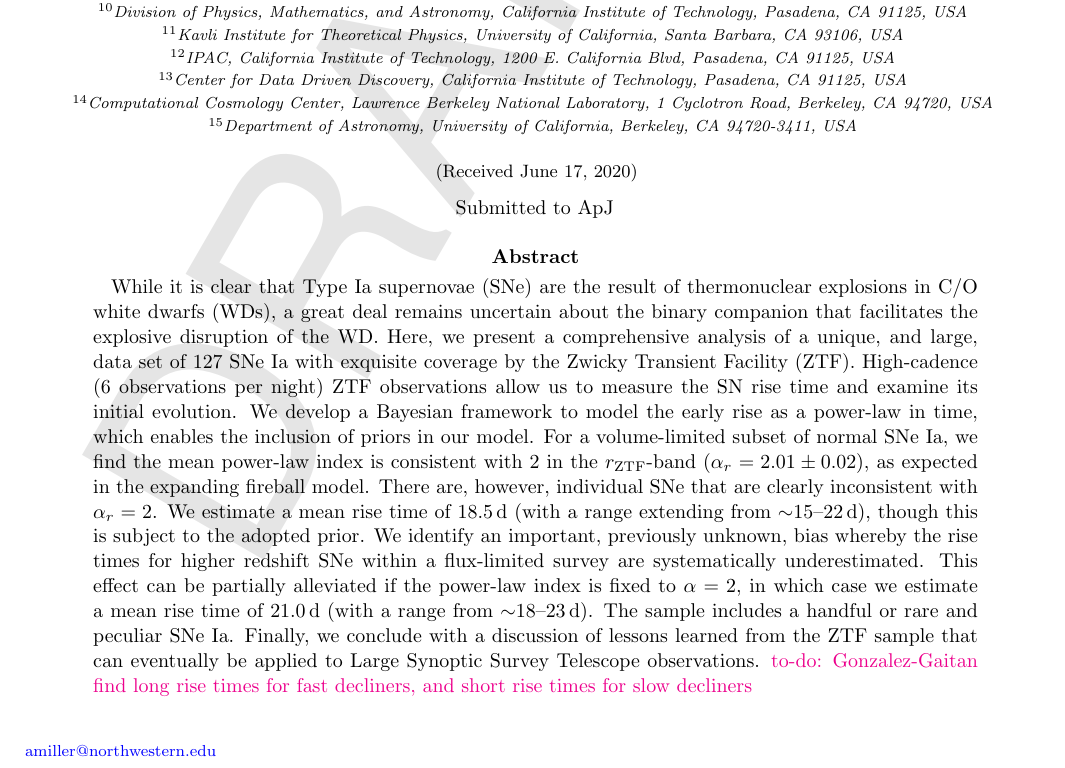
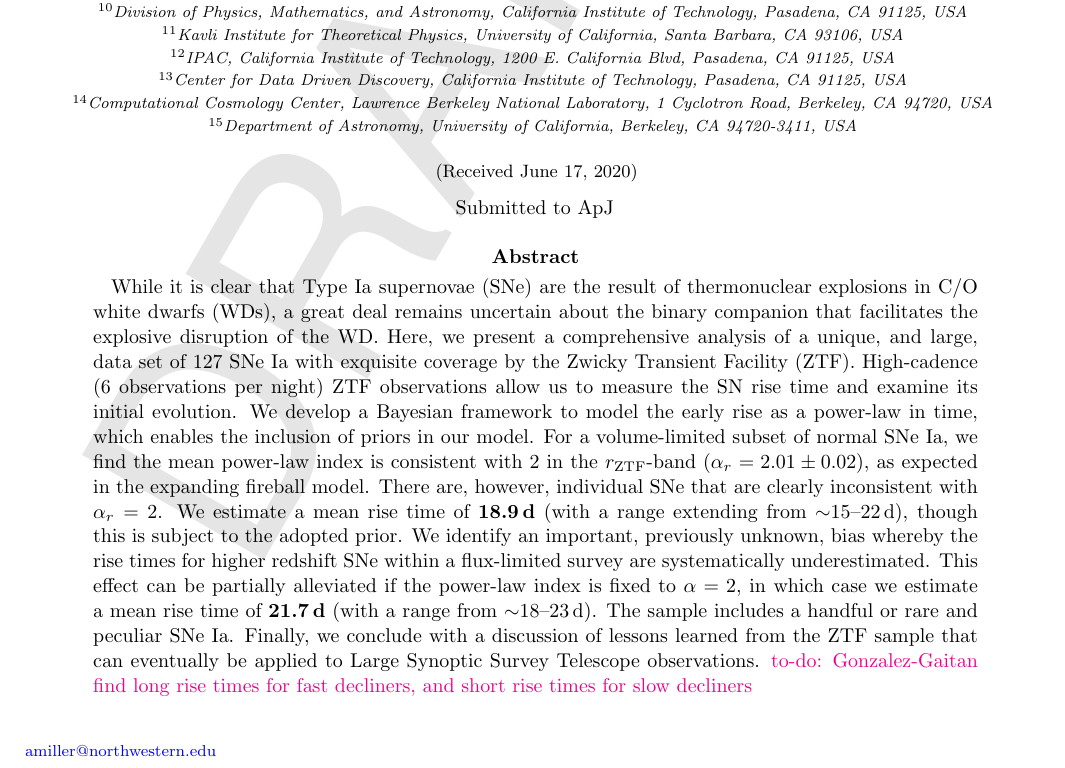
Before and after one commit to adamamiller/ztf_early_Ia_2018, a LaTeX paper (paper/ztf_ia_rise.tex): part of page 1 of 30, cut so that both start at the same text. Compiled offline with pdfLaTeX.

Commit message:
MAINT: update mean rise time in abstract

```diff
--- a/paper/ztf_ia_rise.tex
+++ b/paper/ztf_ia_rise.tex
@@ -361,16 +361,17 @@ enables the inclusion of priors in our model. For a volume-limited subset of
 normal SNe Ia, we find the mean power-law index is consistent with 2 in the
 \rztf-band ($\alpha_r = 2.01\pm0.02$), as expected in the expanding fireball
 model. There are, however, individual SNe that are clearly inconsistent with
-$\alpha_r=2$. We estimate a mean rise time of 18.5\,d (with a range extending
-from $\sim$15--22\,d), though this is subject to the adopted prior. We
-identify an important, previously unknown, bias whereby the rise times for
+$\alpha_r=2$. We estimate a mean rise time of \edit1{18.9\,d} (with a range
+extending from $\sim$15--22\,d), though this is subject to the adopted prior.
+We identify an important, previously unknown, bias whereby the rise times for
 higher redshift SNe within a flux-limited survey are systematically
 underestimated. This effect can be partially alleviated if the power-law index
-is fixed to $\alpha=2$, in which case we estimate a mean rise time of 21.0\,d
-(with a range from $\sim$18--23\,d). The sample includes a handful or rare and
-peculiar SNe Ia. Finally, we conclude with a discussion of lessons learned
-from the ZTF sample that can eventually be applied to Large Synoptic Survey
-Telescope observations. \todo{Gonzalez-Gaitan find long rise times for fast decliners, and short rise times for slow decliners}
+is fixed to $\alpha=2$, in which case we estimate a mean rise time of
+\edit1{21.7\,d} (with a range from $\sim$18--23\,d). The sample includes a
+handful or rare and peculiar SNe Ia. Finally, we conclude with a discussion of
+lessons learned from the ZTF sample that can eventually be applied to Large
+Synoptic Survey Telescope observations. \todo{Gonzalez-Gaitan find long rise
+times for fast decliners, and short rise times for slow decliners}
 
 % In line with previous studies we find that super-Chandrasekhar explosions and
 % SNe Ia interacting with their circumstellar medium have longer rise times than
```
